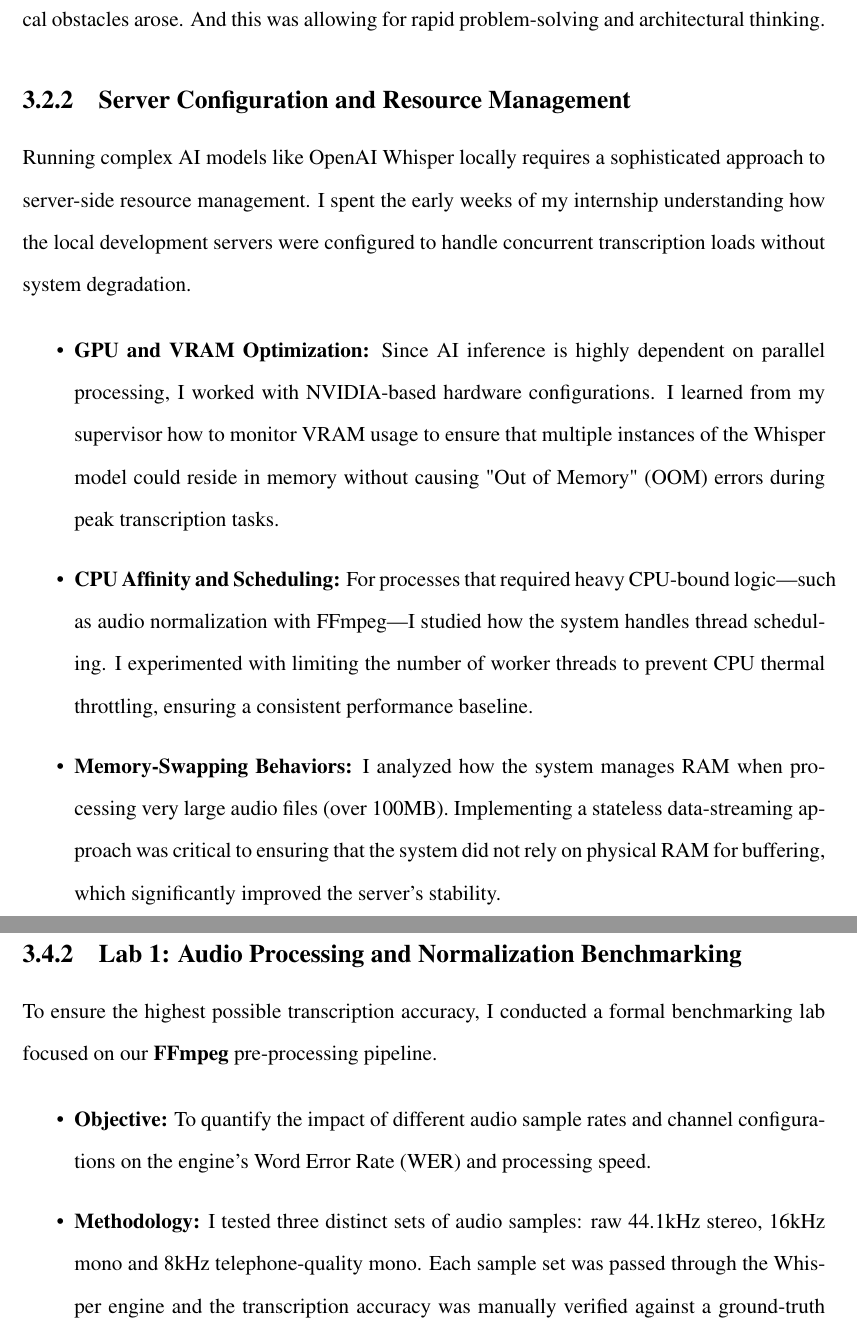
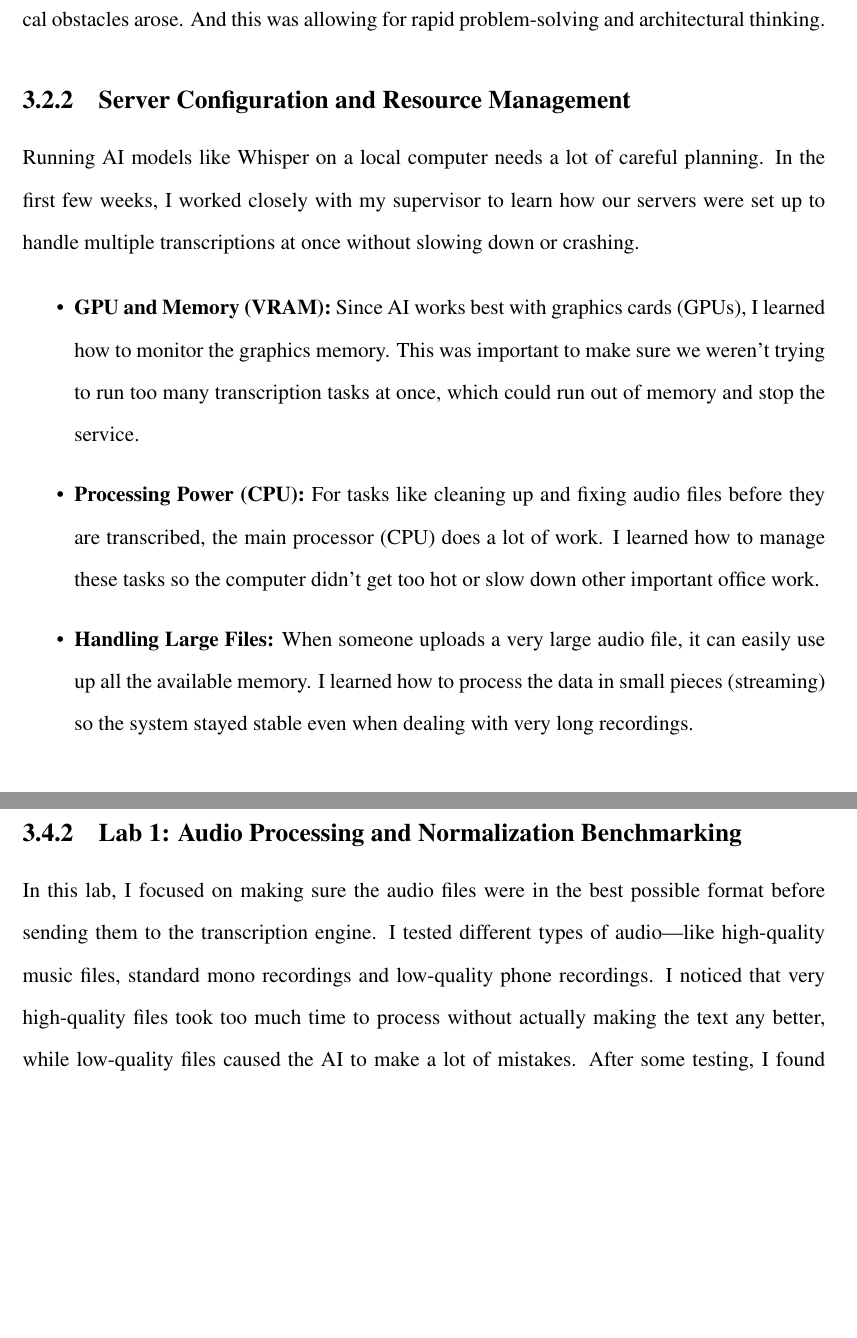
Before and after one commit to Rakesh01999/VerbaSense, a LaTeX thesis (docs/Intern-Report/report.tex): two parts of pages 23 and 28 of 45 before the commit and two parts of pages 23 and 27 of 44 after it, joined at a grey line, cut so that both start at the same text, the shorter picture padded with empty space. Compiled offline with pdfLaTeX.

Commit message:
Report Updated

```diff
--- a/docs/Intern-Report/report.tex
+++ b/docs/Intern-Report/report.tex
@@ -273,12 +273,12 @@ Basically the majority of my professional involvement has revolved around the Kh
 The physical infrastructure at the Khulna branch is carefully designed to support high intensity software engineering. My dedicated workstation featured high-performance computing hardware. Which were essential for running local AI inference tasks. The environment encouraged a culture of direct mentoring---where I had immediate access to my supervisor whenever technical obstacles arose. And this was allowing for rapid problem-solving and architectural thinking.
 
 \subsection{Server Configuration and Resource Management}
-Running complex AI models like OpenAI Whisper locally requires a sophisticated approach to server-side resource management. I spent the early weeks of my internship understanding how the local development servers were configured to handle concurrent transcription loads without system degradation.
+Running AI models like Whisper on a local computer needs a lot of careful planning. In the first few weeks, I worked closely with my supervisor to learn how our servers were set up to handle multiple transcriptions at once without slowing down or crashing.
 
 \begin{itemize}
-    \item \textbf{GPU and VRAM Optimization:} Since AI inference is highly dependent on parallel processing, I worked with NVIDIA-based hardware configurations. I learned from my supervisor how to monitor VRAM usage to ensure that multiple instances of the Whisper model could reside in memory without causing "Out of Memory" (OOM) errors during peak transcription tasks.
-    \item \textbf{CPU Affinity and Scheduling:} For processes that required heavy CPU-bound logic—such as audio normalization with FFmpeg—I studied how the system handles thread scheduling. I experimented with limiting the number of worker threads to prevent CPU thermal throttling, ensuring a consistent performance baseline.
-    \item \textbf{Memory-Swapping Behaviors:} I analyzed how the system manages RAM when processing very large audio files (over 100MB). Implementing a stateless data-streaming approach was critical to ensuring that the system did not rely on physical RAM for buffering, which significantly improved the server's stability.
+    \item \textbf{GPU and Memory (VRAM):} Since AI works best with graphics cards (GPUs), I learned how to monitor the graphics memory. This was important to make sure we weren't trying to run too many transcription tasks at once, which could run out of memory and stop the service.
+    \item \textbf{Processing Power (CPU):} For tasks like cleaning up and fixing audio files before they are transcribed, the main processor (CPU) does a lot of work. I learned how to manage these tasks so the computer didn't get too hot or slow down other important office work.
+    \item \textbf{Handling Large Files:} When someone uploads a very large audio file, it can easily use up all the available memory. I learned how to process the data in small pieces (streaming) so the system stayed stable even when dealing with very long recordings.
 \end{itemize}
 
 \subsection{Development Network and Secure Access}
@@ -324,13 +324,6 @@ The implementation of the VerbaSense backend required a robust bridge between a
 \end{itemize}
 
 \subsection{Lab 1: Audio Processing and Normalization Benchmarking}
-To ensure the highest possible transcription accuracy, I conducted a formal benchmarking lab focused on our \textbf{FFmpeg} pre-processing pipeline.
-
-\begin{itemize}
-    \item \textbf{Objective:} To quantify the impact of different audio sample rates and channel configurations on the engine's Word Error Rate (WER) and processing speed.
-    \item \textbf{Methodology:} I tested three distinct sets of audio samples: raw 44.1kHz stereo, 16kHz mono and 8kHz telephone-quality mono. Each sample set was passed through the Whisper engine and the transcription accuracy was manually verified against a ground-truth transcript.
-    \item \textbf{Observations:} While 44.1kHz audio offered high fidelity, it significantly increased processing time without a proportional increase in accuracy. Conversely, 8kHz audio led to numerous "hallucinations" in the AI output. The 16kHz mono format provided the optimal "sweet spot" for accuracy and inference speed.
-    \item \textbf{Outcome:} I implemented a mandatory pre-processing step using FFmpeg that automatically re-samples and normalizes every incoming file to 16kHz mono. This standardization significantly improved the reliability of the VerbaSense platform across diverse user recordings.
-\end{itemize}
+In this lab, I focused on making sure the audio files were in the best possible format before sending them to the transcription engine. I tested different types of audio—like high-quality music files, standard mono recordings and low-quality phone recordings. I noticed that very high-quality files took too much time to process without actually making the text any better, while low-quality files caused the AI to make a lot of mistakes. After some testing, I found that converting everything to a 16kHz mono format using FFmpeg was the perfect balance. It made the transcriptions much faster and more reliable, regardless of how the user recorded their audio.
 
 \subsection{Lab 2: Inference Speed and Memory Optimization}
```
Also changed, not shown: docs/Intern-Report/report.pdf, docs/Intern-Report/report.tex (19 more changed lines), 1 other file.
